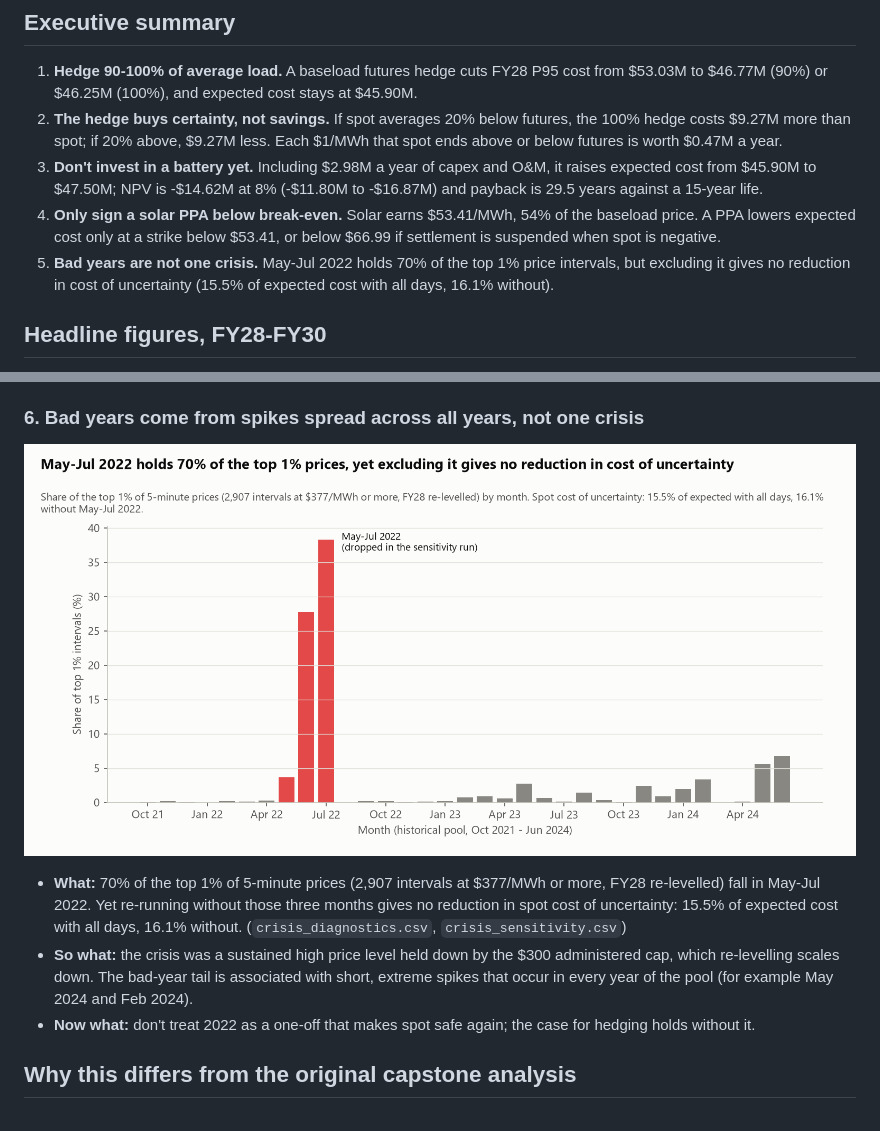
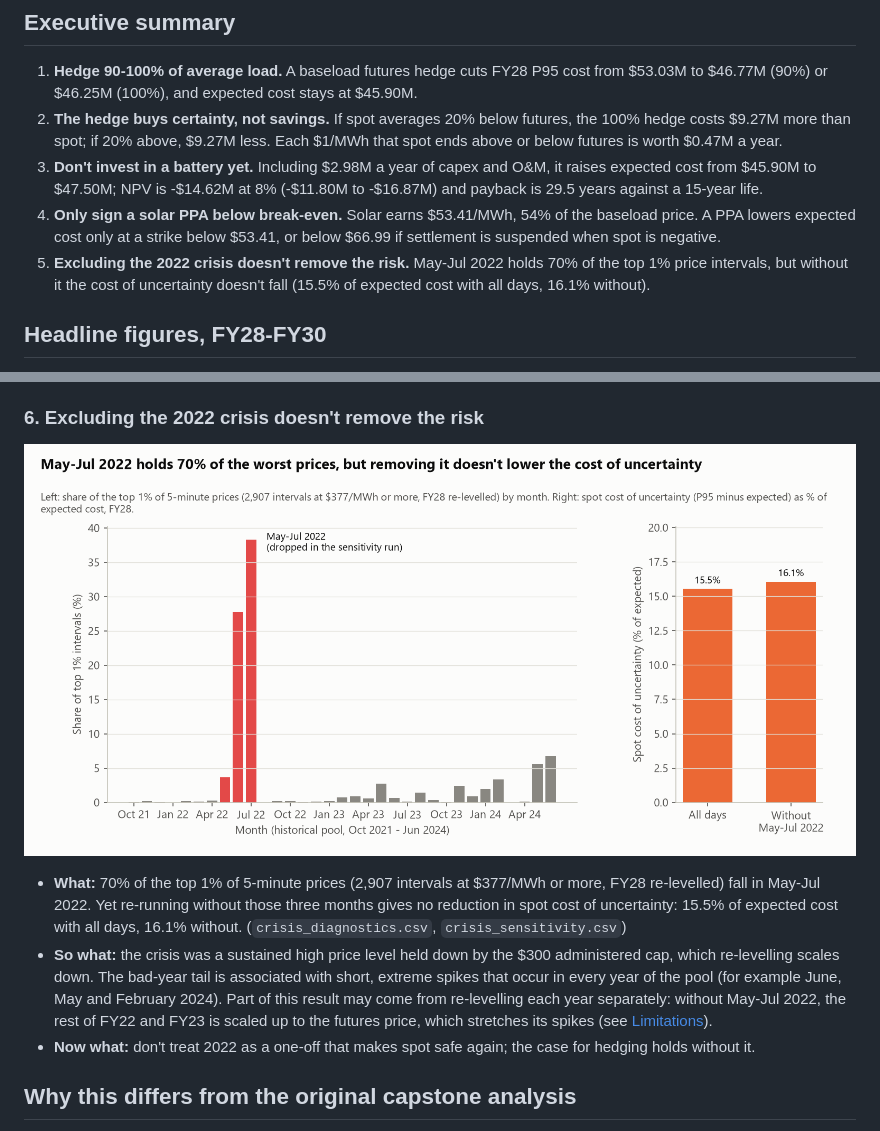
Before and after one commit to KonnurSarthak/nsw-data-centre-electricity-hedging, a Markdown page: reports/findings.md, 2 parts joined by grey strips. GitHub-like rendering; pictures changed too: reports/figures/06_top_intervals_by_month.png.

```diff
--- a/reports/findings.md
+++ b/reports/findings.md
@@ -21,8 +21,8 @@ the bootstrap draws; P95 comes from 5,000 simulated years per FY. Charts are bui
    to $47.50M; NPV is -$14.62M at 8% (-$11.80M to -$16.87M) and payback is 29.5 years against a 15-year life.
 4. **Only sign a solar PPA below break-even.** Solar earns $53.41/MWh, 54% of the baseload price. A PPA lowers expected
    cost only at a strike below $53.41, or below $66.99 if settlement is suspended when spot is negative.
-5. **Bad years are not one crisis.** May-Jul 2022 holds 70% of the top 1% price intervals, but excluding it gives no
-   reduction in cost of uncertainty (15.5% of expected cost with all days, 16.1% without).
+5. **Excluding the 2022 crisis doesn't remove the risk.** May-Jul 2022 holds 70% of the top 1% price intervals, but
+   without it the cost of uncertainty doesn't fall (15.5% of expected cost with all days, 16.1% without).
 
 ## Headline figures, FY28-FY30
 
@@ -114,7 +114,7 @@ Every hedge level has the spot expected cost because the model prices futures fa
 - **Now what:** only negotiate a PPA that includes a negative-price suspension clause, with a strike below about
   $67/MWh for FY28 and $70/MWh for FY29-FY30.
 
-### 6. Bad years come from spikes spread across all years, not one crisis
+### 6. Excluding the 2022 crisis doesn't remove the risk
 
 ![Top 1% intervals by month](figures/06_top_intervals_by_month.png)
 
@@ -123,7 +123,9 @@ Every hedge level has the spot expected cost because the model prices futures fa
   15.5% of expected cost with all days, 16.1% without. (`crisis_diagnostics.csv`, `crisis_sensitivity.csv`)
 - **So what:** the crisis was a sustained high price level held down by the $300 administered cap, which
   re-levelling scales down. The bad-year tail is associated with short, extreme spikes that occur in every year
-  of the pool (for example May 2024 and Feb 2024).
+  of the pool (for example June, May and February 2024). Part of this result may come from re-levelling each
+  year separately: without May-Jul 2022, the rest of FY22 and FY23 is scaled up to the futures price, which
+  stretches its spikes (see [Limitations](#limitations)).
 - **Now what:** don't treat 2022 as a one-off that makes spot safe again; the case for hedging holds without it.
 
 ## Why this differs from the original capstone analysis
```
Also changed, not shown: README.md (+7 -5 lines), 1 other file.
